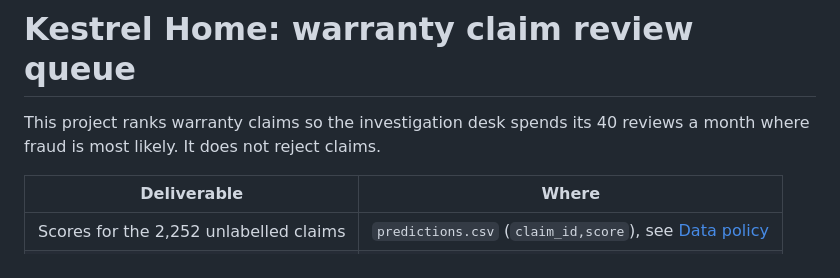
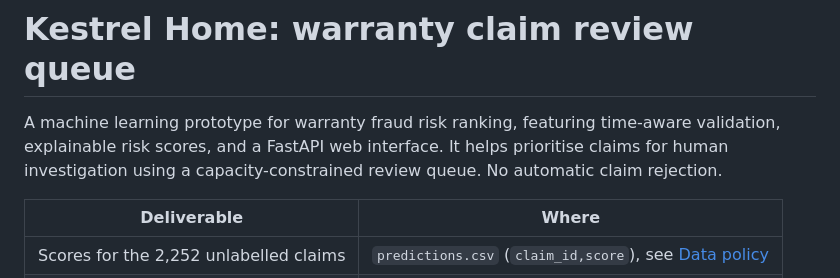
Before and after one commit to Rishu22889/Kestrel-Home-Model, a Markdown page: README.md, the part around the change. GitHub-like rendering.

```diff
--- a/README.md
+++ b/README.md
@@ -1,6 +1,6 @@
 # Kestrel Home: warranty claim review queue
 
-This project ranks warranty claims so the investigation desk spends its 40 reviews a month where fraud is most likely. It does not reject claims.
+A machine learning prototype for warranty fraud risk ranking, featuring time-aware validation, explainable risk scores, and a FastAPI web interface. It helps prioritise claims for human investigation using a capacity-constrained review queue. No automatic claim rejection.
 
 | Deliverable | Where |
 |---|---|
```
